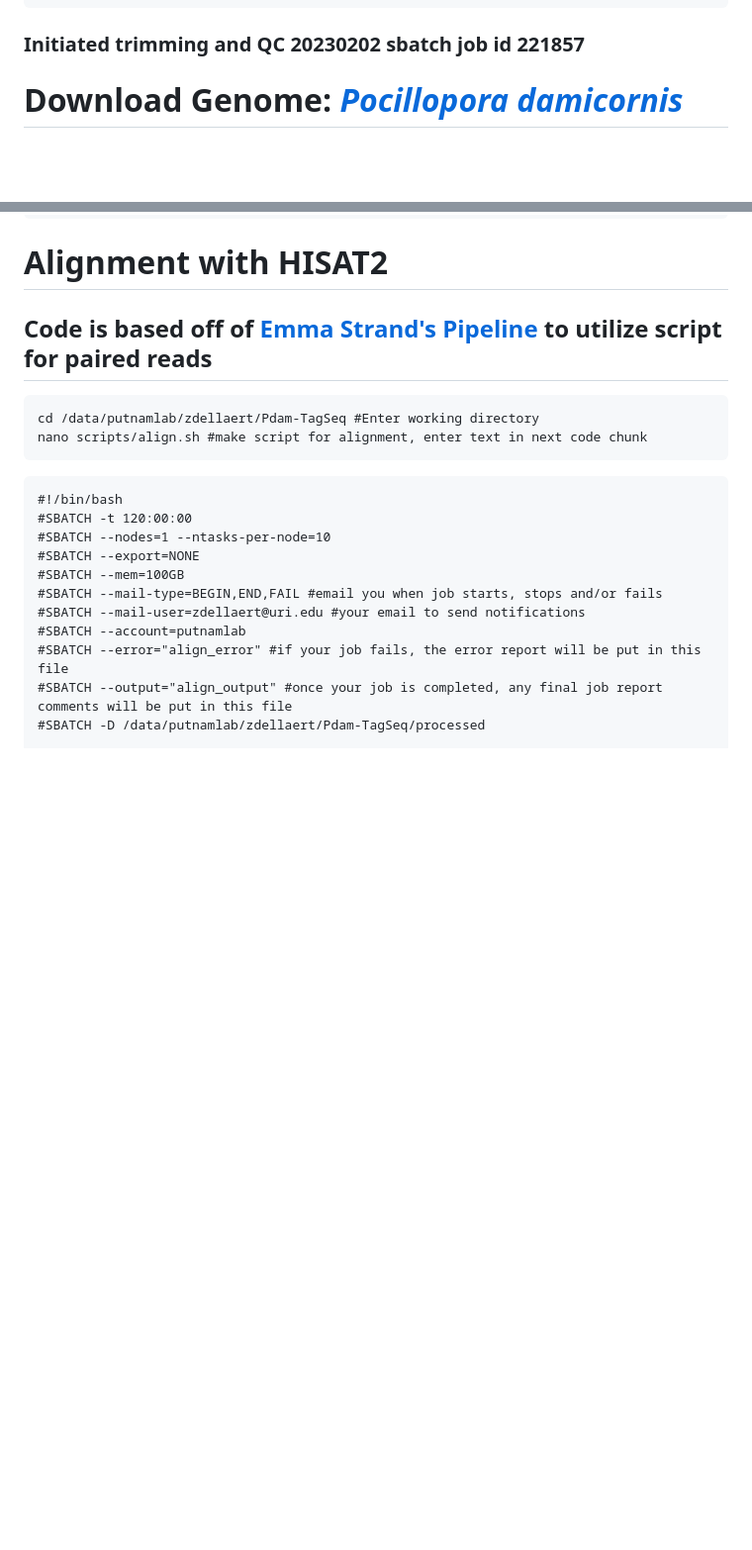
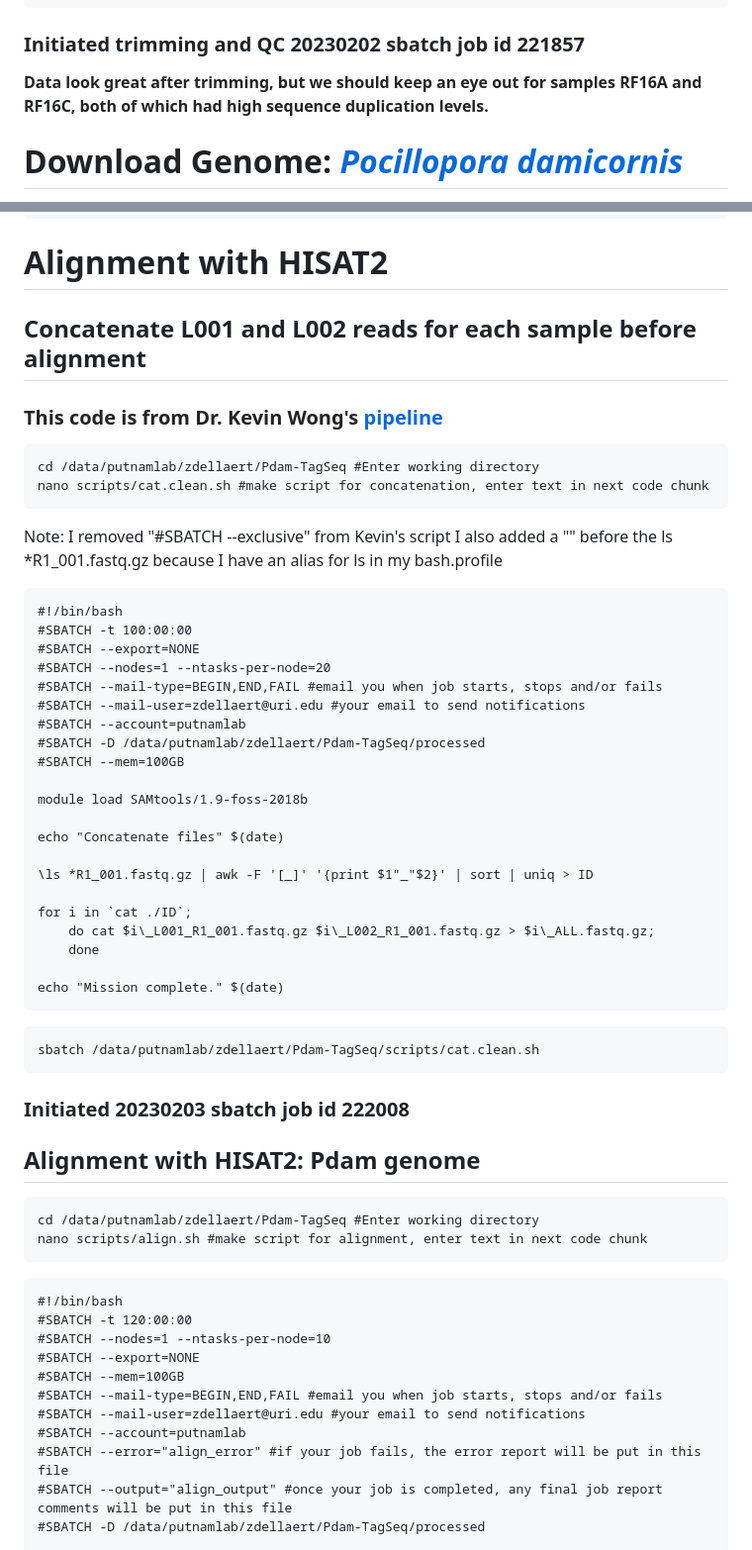
Before and after one commit to imkristenbrown/Heron-Pdam-gene-expression, a Markdown page: BioInf/ZD_Heron-Pdam-gene-expression.md, 2 parts joined by grey strips. Shown at 99% size. Drawn GitHub-style; blank space fills up the shorter version.

````diff
--- a/BioInf/ZD_Heron-Pdam-gene-expression.md
+++ b/BioInf/ZD_Heron-Pdam-gene-expression.md
@@ -170,6 +170,8 @@ scp  -r zdellaert@ssh3.hac.uri.edu:/data/putnamlab/zdellaert/Pdam-TagSeq/trimmed
 
 ### Initiated trimming and QC 20230202 sbatch job id 221857
 
+**Data look great after trimming, but we should keep an eye out for samples RF16A and RF16C, both of which had high sequence duplication levels.**
+
 # Download Genome: [*Pocillopora damicornis*](https://www.ncbi.nlm.nih.gov/nuccore/RCHS00000000)
 
 Cunning et al. 2018 [Publication](https://www.nature.com/articles/s41598-018-34459-8)
@@ -190,7 +192,49 @@ gunzip GCF_003704095.1_ASM370409v1_genomic.gff.gz #unzip gff annotation file
 
 # Alignment with HISAT2
 
-## Code is based off of [Emma Strand's Pipeline](https://github.com/emmastrand/EmmaStrand_Notebook/blob/master/_posts/2022-02-03-KBay-Bleaching-Pairs-RNASeq-Pipeline-Analysis.md) to utilize script for paired reads
+## Concatenate L001 and L002 reads for each sample before alignment
+
+### This code is from Dr. Kevin Wong's [pipeline](https://github.com/kevinhwong1/Porites_Rim_Bleaching_2019/blob/master/scripts/TagSeq/TagSeq_Analysis_HPC.md)
+
+```
+cd /data/putnamlab/zdellaert/Pdam-TagSeq #Enter working directory
+nano scripts/cat.clean.sh #make script for concatenation, enter text in next code chunk
+```
+
+Note: I removed "#SBATCH --exclusive" from Kevin's script
+I also added a "\" before the ls *R1_001.fastq.gz because I have an alias for ls in my bash.profile
+
+```
+#!/bin/bash
+#SBATCH -t 100:00:00
+#SBATCH --export=NONE
+#SBATCH --nodes=1 --ntasks-per-node=20
+#SBATCH --mail-type=BEGIN,END,FAIL #email you when job starts, stops and/or fails
+#SBATCH --mail-user=zdellaert@uri.edu #your email to send notifications
+#SBATCH --account=putnamlab
+#SBATCH -D /data/putnamlab/zdellaert/Pdam-TagSeq/processed
+#SBATCH --mem=100GB
+
+module load SAMtools/1.9-foss-2018b
+
+echo "Concatenate files" $(date)
+
+\ls *R1_001.fastq.gz | awk -F '[_]' '{print $1"_"$2}' | sort | uniq > ID
+
+for i in `cat ./ID`;
+	do cat $i\_L001_R1_001.fastq.gz $i\_L002_R1_001.fastq.gz > $i\_ALL.fastq.gz;
+	done
+
+echo "Mission complete." $(date)
+```
+
+```
+sbatch /data/putnamlab/zdellaert/Pdam-TagSeq/scripts/cat.clean.sh
+```
+
+### Initiated 20230203 sbatch job id 222008
+
+## Alignment with HISAT2: Pdam genome
 
 ```
 cd /data/putnamlab/zdellaert/Pdam-TagSeq #Enter working directory
````
Also changed, not shown: other parts of BioInf/ZD_Heron-Pdam-gene-expression.md (+10 -19 lines).
